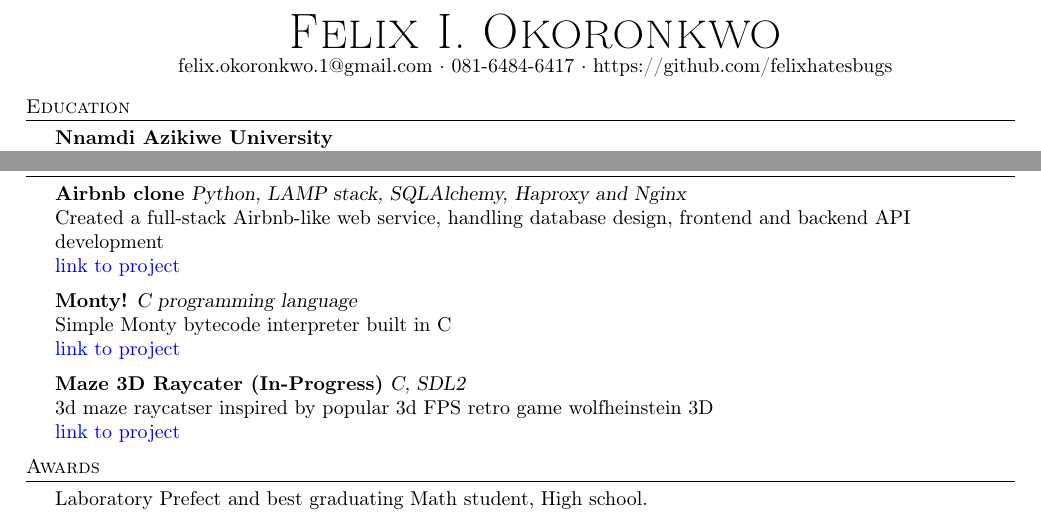
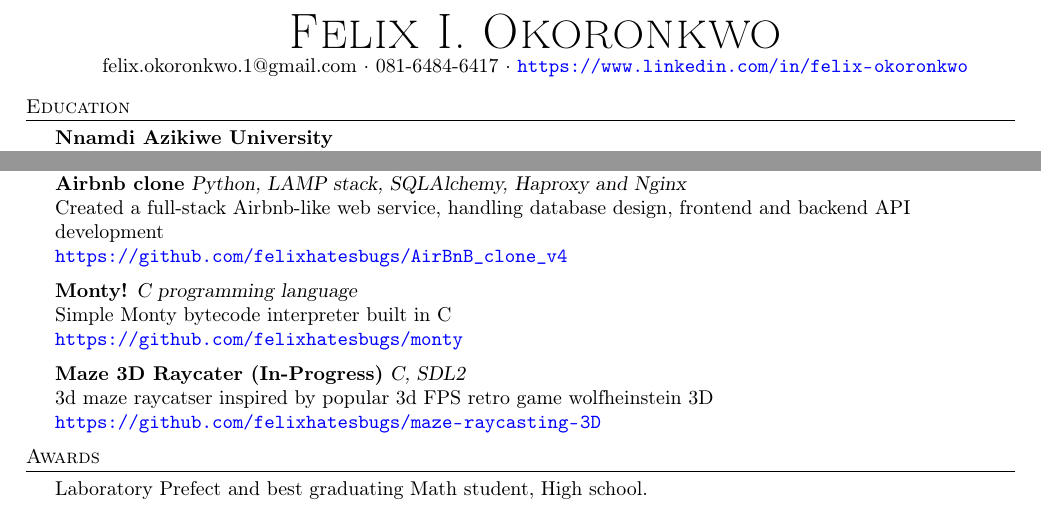
Before and after one commit to athelll/resume, a LaTeX CV (latex/resume.tex): two parts of the page, joined at a grey line, cut so that both start at the same text. Compiled offline with pdfLaTeX.

Commit message:
My resume.

```diff
--- a/latex/resume.tex
+++ b/latex/resume.tex
@@ -81,7 +81,7 @@
 \vspace*{-10pt}
 \begin{center}
 	{\Huge \scshape {Felix I. Okoronkwo}}\\
-	felix.okoronkwo.1@gmail.com $\cdot$ 081-6484-6417 $\cdot$ https://github.com/felixhatesbugs\\
+	felix.okoronkwo.1@gmail.com $\cdot$ 081-6484-6417 $\cdot$ \url{https://www.linkedin.com/in/felix-okoronkwo} \\
 \end{center}
 
 %==== Education ====%
@@ -137,15 +137,15 @@ Certificate of Completion Backend-Development and Software Engineering \hfill Au
 \header{Projects}
 {\textbf{Airbnb clone}} {\sl Python, LAMP stack, SQLAlchemy, Haproxy and Nginx} \\
 Created a full-stack Airbnb-like web service, handling database design, frontend and backend API development\\
-\href{https://github.com/felixhatesbugs/AirBnB_clone_v4}{link to project} \\
+\url{https://github.com/felixhatesbugs/AirBnB_clone_v4} \\
 \vspace*{2mm}
 {\textbf{Monty!}} {\sl C programming language} \\
 Simple Monty bytecode interpreter built in C\\
-\href{https://github.com/felixhatesbugs/monty}{link to project} \\
+\url{https://github.com/felixhatesbugs/monty} \\
 \vspace*{2mm}
 {\textbf{Maze 3D Raycater (In-Progress)}} {\sl C, SDL2} \\
 3d maze raycatser inspired by popular 3d FPS retro game wolfheinstein 3D\\
-\href{https://github.com/felixhatesbugs/maze-raycasting-3D}{link to project} \\
+\url{https://github.com/felixhatesbugs/maze-raycasting-3D} \\
 \vspace*{2mm}
 
 \header{Awards}
```
Also changed, not shown: README.txt (added), resume.pdf, 3 other files.
